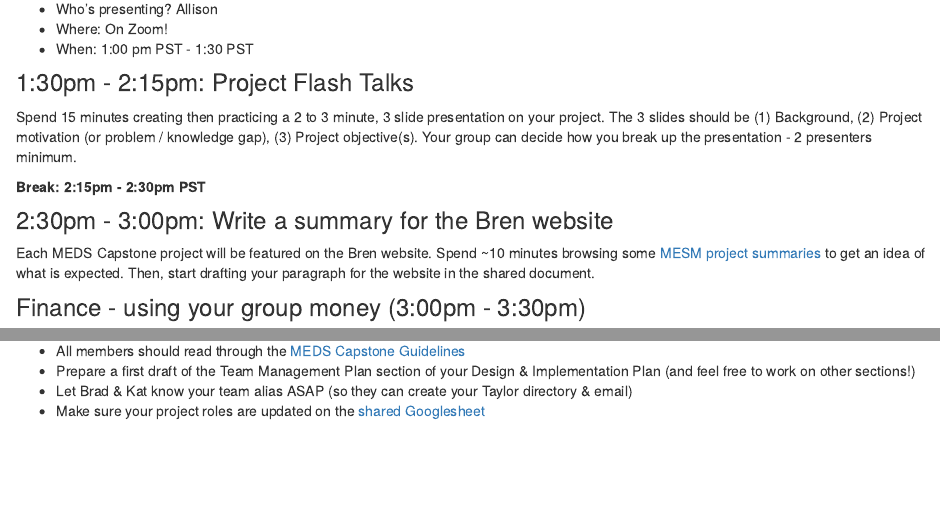
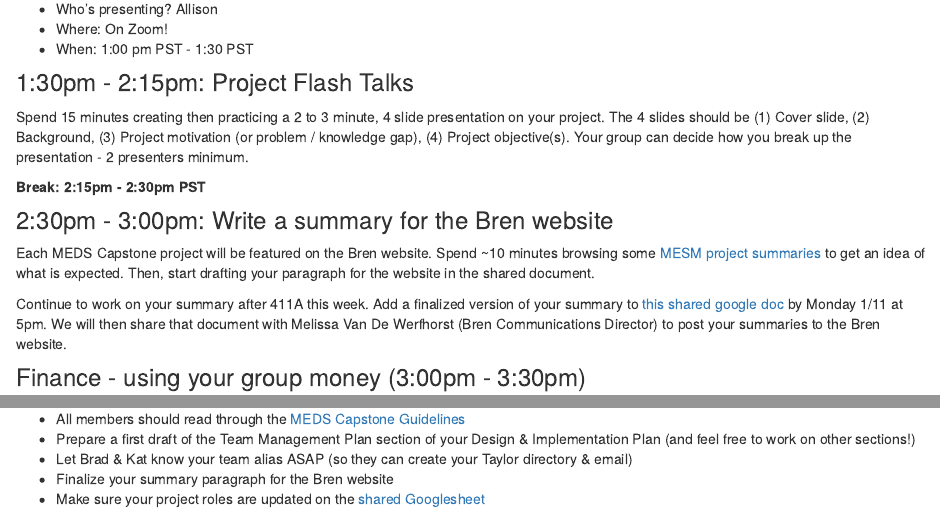
Before and after one commit to allisonhorst/EDS_411AB_meds-capstone, an R Markdown document (week_1.Rmd): the page in a window 1100 px wide, from 500 px down, and a second part further down, joined at a grey line. Rendered offline with R 4.5, knitr and Pandoc, with nearby package versions; drawn as R Markdown's standard HTML page in place of the format the file asks for.

Commit message:
add shared doc for project summaries

```diff
--- a/week_1.Rmd
+++ b/week_1.Rmd
@@ -31,13 +31,15 @@ knitr::opts_chunk$set(echo = TRUE)
 
 ### 1:30pm - 2:15pm: Project Flash Talks
 
-Spend 15 minutes creating then practicing a 2 to 3 minute, 3 slide presentation on your project. The 3 slides should be (1) Background, (2) Project motivation (or problem / knowledge gap), (3) Project objective(s). Your group can decide how you break up the presentation - 2 presenters minimum.
+Spend 15 minutes creating then practicing a 2 to 3 minute, 4 slide presentation on your project. The 4 slides should be (1) Cover slide, (2) Background, (3) Project motivation (or problem / knowledge gap), (4) Project objective(s). Your group can decide how you break up the presentation - 2 presenters minimum.
 
 **Break: 2:15pm - 2:30pm PST**
 
 ### 2:30pm - 3:00pm: Write a summary for the Bren website
 
 Each MEDS Capstone project will be featured on the Bren website. Spend ~10 minutes browsing some [MESM project summaries](https://bren.ucsb.edu/projects) to get an idea of what is expected. Then, start drafting your paragraph for the website in the shared document.
+
+Continue to work on your summary after 411A this week. Add a finalized version of your summary to [this shared google doc](https://docs.google.com/document/d/1th6oXjO1G7FcjorPQmEAPL4ESOvQ-uqmULfzSLGJDig/edit?usp=sharing) by Monday 1/11 at 5pm. We will then share that document with Melissa Van De Werfhorst (Bren Communications Director) to post your summaries to the Bren website.
 
 ### Finance - using your group money (3:00pm - 3:30pm)
 
@@ -73,4 +75,5 @@ Add your proposed roles to [this shared doc](https://docs.google.com/spreadsheet
 - All members should read through the [MEDS Capstone Guidelines](https://bren.ucsb.edu/media/3557/download)
 - Prepare a first draft of the Team Management Plan section of your Design & Implementation Plan (and feel free to work on other sections!)
 - Let Brad & Kat know your team alias ASAP (so they can create your Taylor directory & email)
+- Finalize your summary paragraph for the Bren website
 - Make sure your project roles are updated on the [shared Googlesheet](https://docs.google.com/spreadsheets/d/19iI1BGMthN6ccFWxkMGPeT8aWXAsnonYmXkO6K9CfMM/edit#gid=0)
```
Also changed, not shown: docs/search.json, 1 other file.
